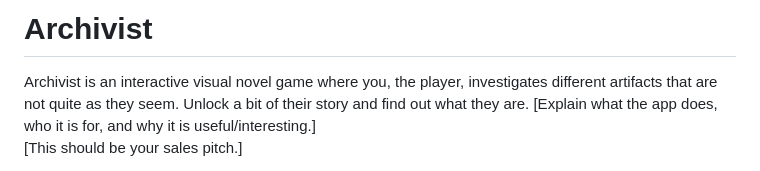
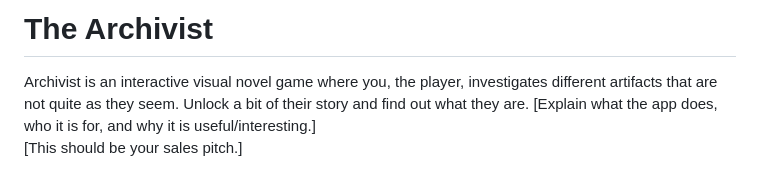
Before and after one commit to pikapokaboo/IP_Project, a Markdown page: README.md, the part around the change. GitHub-like rendering.

```diff
--- a/README.md
+++ b/README.md
@@ -1,4 +1,4 @@
-# Archivist
+# The Archivist
 
 Archivist is an interactive visual novel game where you, the player, investigates different artifacts that are not quite as they seem. Unlock a bit of their story and find out what they are.
 [Explain what the app does, who it is for, and why it is useful/interesting.]
```
